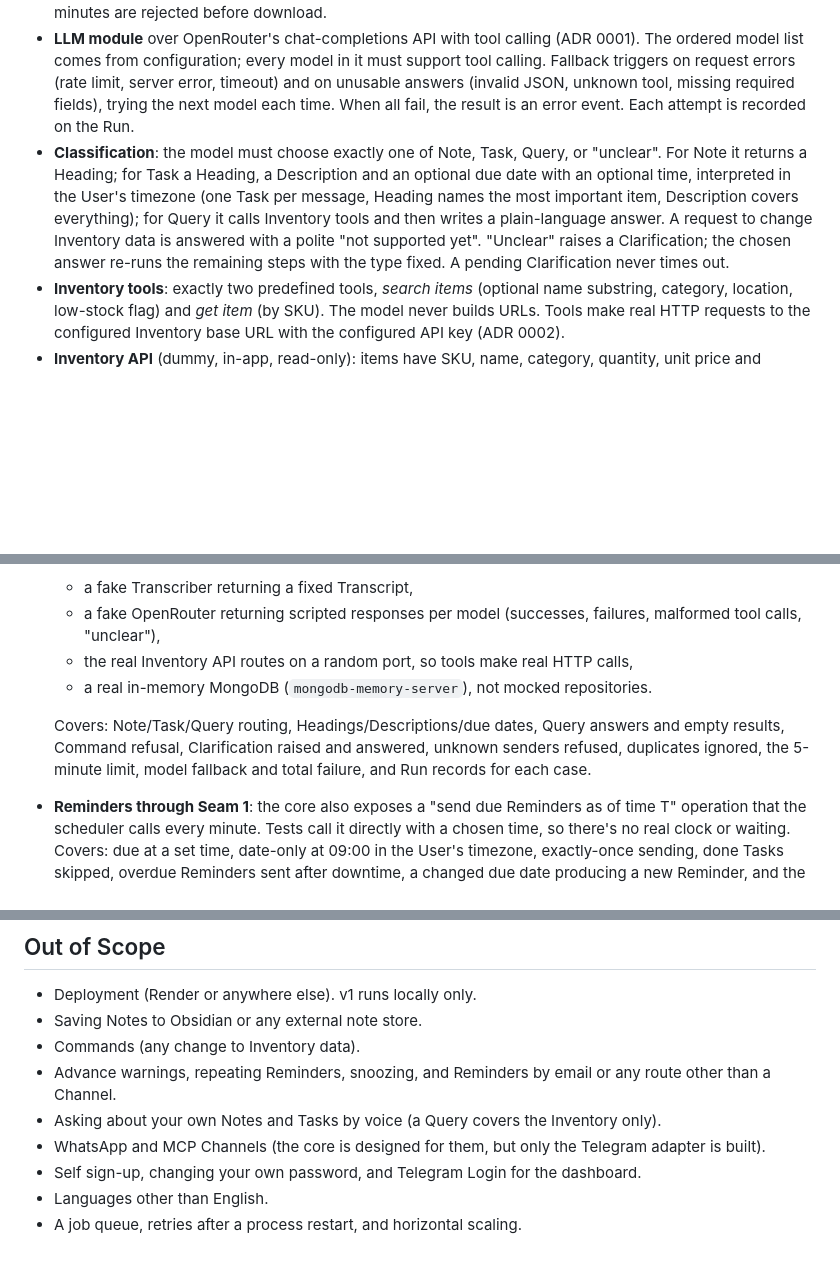
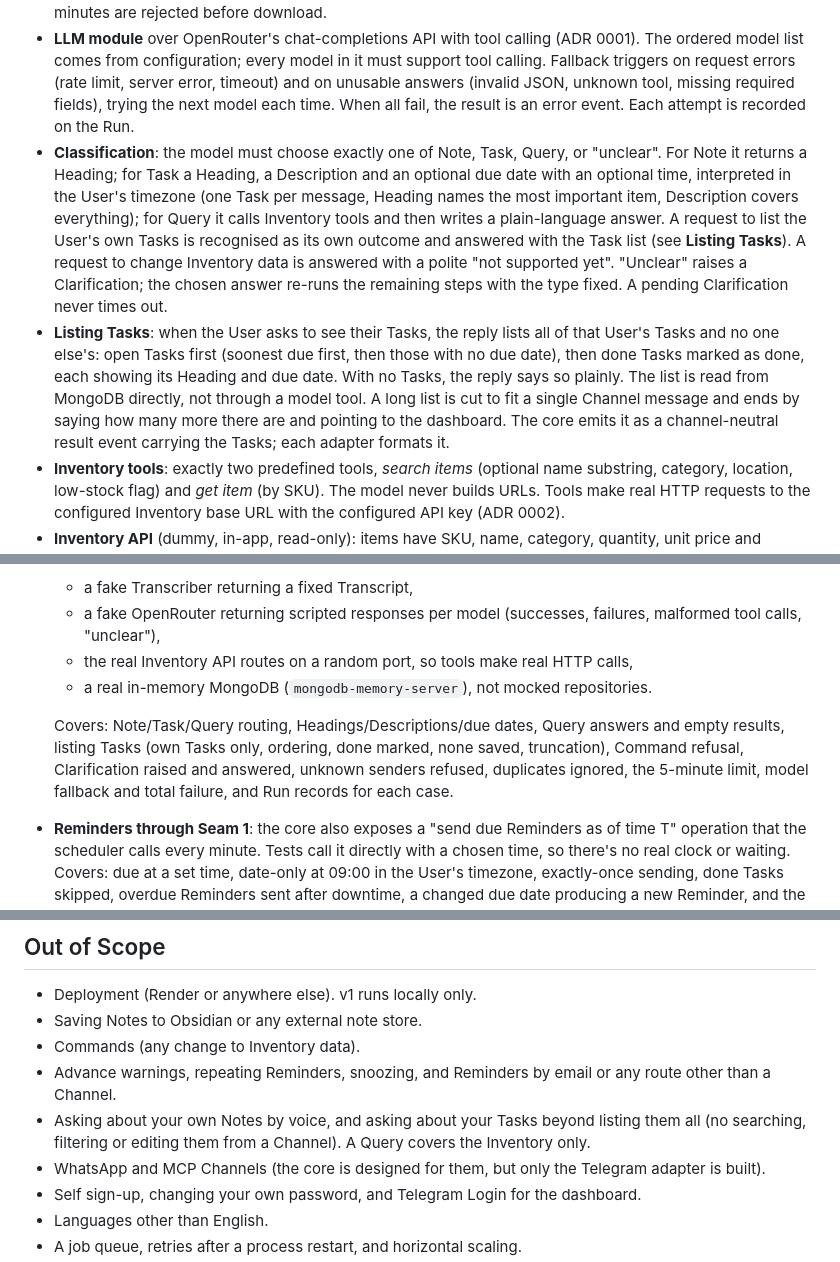
Before and after one commit to dork7/vlm_agent, a Markdown page: .scratch/voice-notes-bot/spec.md, 3 parts joined by grey strips. Drawn GitHub-style; blank space fills up the shorter version.

Commit message:
Spec: list my Tasks from the chat (story 78, ticket 13)
Co-Authored-By: Claude Opus 5.5 <noreply@anthropic.com>

```diff
--- a/.scratch/voice-notes-bot/spec.md
+++ b/.scratch/voice-notes-bot/spec.md
@@ -148,7 +149,8 @@ The bot replies on the same Channel with the result. A web dashboard, protected
 - **Access check**: the sender's Channel + Channel ID must match a Channel Identity on some User; otherwise the bot replies with a refusal and does no further work. Users replace any environment-variable allow-list.
 - **Transcriber module**: converts the audio to 16 kHz mono WAV with ffmpeg and runs the whisper.cpp command-line program as a child process with an English-only model (default `small.en`, configurable by model path). Audio files are deleted after transcription, whether it succeeded or failed. Messages over 5 minutes are rejected before download.
 - **LLM module** over OpenRouter's chat-completions API with tool calling (ADR 0001). The ordered model list comes from configuration; every model in it must support tool calling. Fallback triggers on request errors (rate limit, server error, timeout) and on unusable answers (invalid JSON, unknown tool, missing required fields), trying the next model each time. When all fail, the result is an error event. Each attempt is recorded on the Run.
-- **Classification**: the model must choose exactly one of Note, Task, Query, or "unclear". For Note it returns a Heading; for Task a Heading, a Description and an optional due date with an optional time, interpreted in the User's timezone (one Task per message, Heading names the most important item, Description covers everything); for Query it calls Inventory tools and then writes a plain-language answer. A request to change Inventory data is answered with a polite "not supported yet". "Unclear" raises a Clarification; the chosen answer re-runs the remaining steps with the type fixed. A pending Clarification never times out.
+- **Classification**: the model must choose exactly one of Note, Task, Query, or "unclear". For Note it returns a Heading; for Task a Heading, a Description and an optional due date with an optional time, interpreted in the User's timezone (one Task per message, Heading names the most important item, Description covers everything); for Query it calls Inventory tools and then writes a plain-language answer. A request to list the User's own Tasks is recognised as its own outcome and answered with the Task list (see **Listing Tasks**). A request to change Inventory data is answered with a polite "not supported yet". "Unclear" raises a Clarification; the chosen answer re-runs the remaining steps with the type fixed. A pending Clarification never times out.
+- **Listing Tasks**: when the User asks to see their Tasks, the reply lists all of that User's Tasks and no one else's: open Tasks first (soonest due first, then those with no due date), then done Tasks marked as done, each showing its Heading and due date. With no Tasks, the reply says so plainly. The list is read from MongoDB directly, not through a model tool. A long list is cut to fit a single Channel message and ends by saying how many more there are and pointing to the dashboard. The core emits it as a channel-neutral result event carrying the Tasks; each adapter formats it.
 - **Inventory tools**: exactly two predefined tools, *search items* (optional name substring, category, location, low-stock flag) and *get item* (by SKU). The model never builds URLs. Tools make real HTTP requests to the configured Inventory base URL with the configured API key (ADR 0002).
 - **Inventory API** (dummy, in-app, read-only): items have SKU, name, category, quantity, unit price and location; about 25 items loaded from a seed JSON file into memory at startup, never stored in MongoDB. Endpoints: list items with optional filters (name partial match, category, location, low stock = quantity below a fixed threshold) and get one item by SKU (404 if missing). Requests without the right API key get 401.
 - **Storage**: MongoDB Atlas (ADR 0004). Separate collections for Users (username, password hash, admin flag, timezone, Channel Identities), Notes (owner, Heading, text, original Transcript, created and updated times, source Run), Tasks (owner, Heading, Description, optional due date-time, open/done, Reminder sent time, originating Channel Identity, Transcript, created and updated times, source Run), Runs, and processed message IDs for deduplication (may be folded into Runs).
@@ -169,7 +171,7 @@ The bot replies on the same Channel with the result. A web dashboard, protected
   - the real Inventory API routes on a random port, so tools make real HTTP calls,
   - a real in-memory MongoDB (`mongodb-memory-server`), not mocked repositories.
 
-  Covers: Note/Task/Query routing, Headings/Descriptions/due dates, Query answers and empty results, Command refusal, Clarification raised and answered, unknown senders refused, duplicates ignored, the 5-minute limit, model fallback and total failure, and Run records for each case.
+  Covers: Note/Task/Query routing, Headings/Descriptions/due dates, Query answers and empty results, listing Tasks (own Tasks only, ordering, done marked, none saved, truncation), Command refusal, Clarification raised and answered, unknown senders refused, duplicates ignored, the 5-minute limit, model fallback and total failure, and Run records for each case.
 - **Reminders through Seam 1**: the core also exposes a "send due Reminders as of time T" operation that the scheduler calls every minute. Tests call it directly with a chosen time, so there's no real clock or waiting. Covers: due at a set time, date-only at 09:00 in the User's timezone, exactly-once sending, done Tasks skipped, overdue Reminders sent after downtime, a changed due date producing a new Reminder, and the Reminder addressed to the originating Channel Identity.
 - **Seam 2, the Fastify app over HTTP**: tests use Fastify's in-process request injection (no network) against a real in-memory MongoDB. Covers: the Inventory API contract (filters, 404, 401), basic auth (missing, wrong, correct), Users seeing only their own Notes and Tasks, Task done/reopen, editing Notes and Tasks (with the original Transcript unchanged), deletes, setting a User's timezone, admin-only access to Observability and the Users portal, User and Channel Identity management, password reset, first-admin creation, and the webhook route handing updates to the adapter.
 - **Outside the default suite**: one optional slow test runs the real Transcriber (ffmpeg + whisper.cpp) on a short sample audio file, skipped when the tools or model aren't installed. The Telegram adapter's mapping is thin and is covered only through the webhook test.
@@ -181,7 +183,7 @@ The bot replies on the same Channel with the result. A web dashboard, protected
 - Saving Notes to Obsidian or any external note store.
 - Commands (any change to Inventory data).
 - Advance warnings, repeating Reminders, snoozing, and Reminders by email or any route other than a Channel.
-- Asking about your own Notes and Tasks by voice (a Query covers the Inventory only).
+- Asking about your own Notes by voice, and asking about your Tasks beyond listing them all (no searching, filtering or editing them from a Channel). A Query covers the Inventory only.
 - WhatsApp and MCP Channels (the core is designed for them, but only the Telegram adapter is built).
 - Self sign-up, changing your own password, and Telegram Login for the dashboard.
 - Languages other than English.
```
Also changed, not shown: other parts of .scratch/voice-notes-bot/spec.md (+1 -0 lines), 1 other file.
